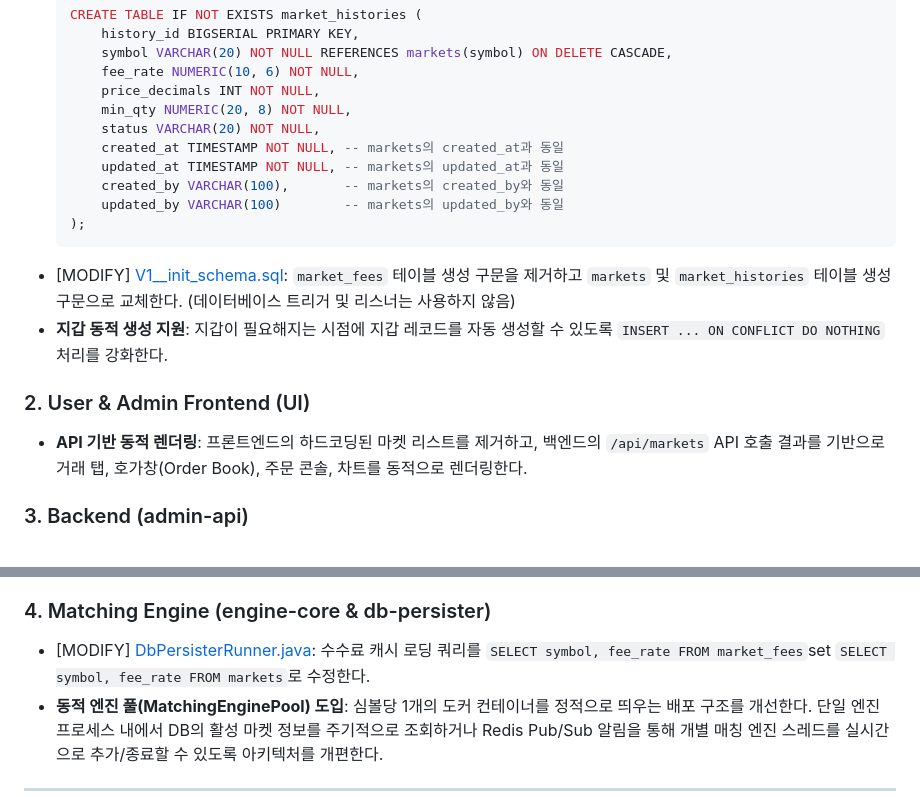
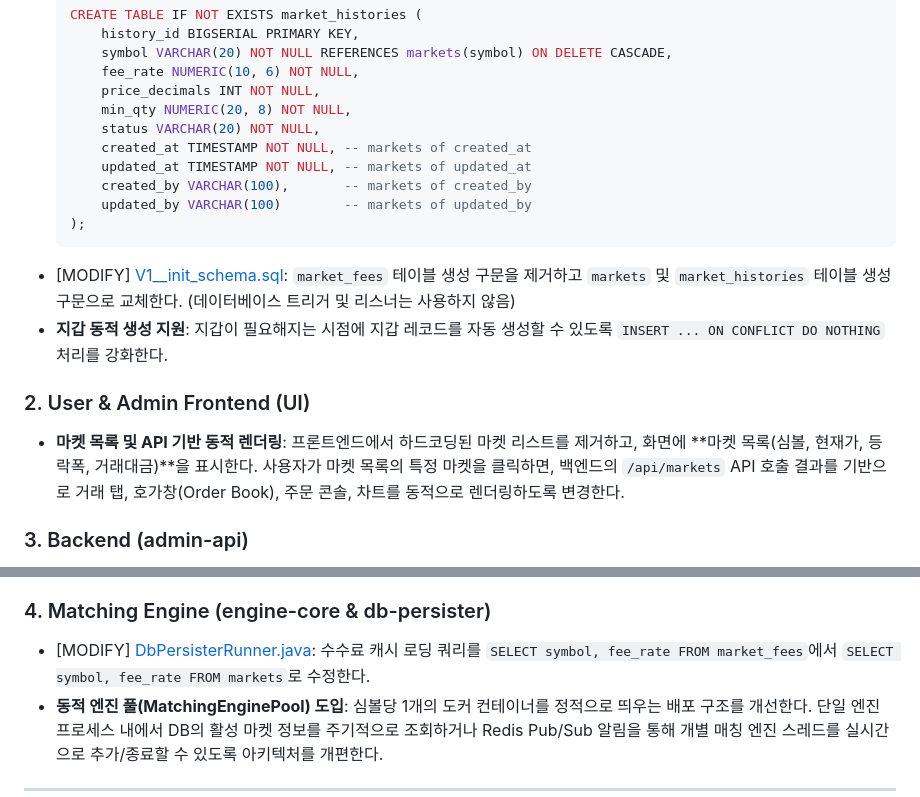
Before and after one commit to kangilc/exchange_be, a Markdown page: implementation_plan.md, 2 parts joined by grey strips. Rendered like a GitHub page.

Commit message:
docs: detail UI market list selection design in implementation plan

````diff
--- a/implementation_plan.md
+++ b/implementation_plan.md
@@ -36,10 +36,10 @@
       price_decimals INT NOT NULL,
       min_qty NUMERIC(20, 8) NOT NULL,
       status VARCHAR(20) NOT NULL,
-      created_at TIMESTAMP NOT NULL, -- markets의 created_at과 동일
-      updated_at TIMESTAMP NOT NULL, -- markets의 updated_at과 동일
-      created_by VARCHAR(100),       -- markets의 created_by와 동일
-      updated_by VARCHAR(100)        -- markets의 updated_by와 동일
+      created_at TIMESTAMP NOT NULL, -- markets of created_at
+      updated_at TIMESTAMP NOT NULL, -- markets of updated_at
+      created_by VARCHAR(100),       -- markets of created_by
+      updated_by VARCHAR(100)        -- markets of updated_by
   );
   ```
 * [MODIFY] [V1__init_schema.sql](file:///home/administrator/exchange_be/admin-api/src/main/resources/db/migration/V1__init_schema.sql):
@@ -47,7 +47,9 @@
 * **지갑 동적 생성 지원**: 지갑이 필요해지는 시점에 지갑 레코드를 자동 생성할 수 있도록 `INSERT ... ON CONFLICT DO NOTHING` 처리를 강화한다.
 
 ### 2. User & Admin Frontend (UI)
-* **API 기반 동적 렌더링**: 프론트엔드의 하드코딩된 마켓 리스트를 제거하고, 백엔드의 `/api/markets` API 호출 결과를 기반으로 거래 탭, 호가창(Order Book), 주문 콘솔, 차트를 동적으로 렌더링한다.
+* **마켓 목록 및 API 기반 동적 렌더링**:
+  프론트엔드에서 하드코딩된 마켓 리스트를 제거하고, 화면에 **마켓 목록(심볼, 현재가, 등락폭, 거래대금)**을 표시한다.
+  사용자가 마켓 목록의 특정 마켓을 클릭하면, 백엔드의 `/api/markets` API 호출 결과를 기반으로 거래 탭, 호가창(Order Book), 주문 콘솔, 차트를 동적으로 렌더링하도록 변경한다.
 
 ### 3. Backend (admin-api)
 * [MODIFY] [AdminApiApplication.java](file:///home/administrator/exchange_be/admin-api/src/main/java/exchange/admin/AdminApiApplication.java):
@@ -63,7 +65,7 @@
 
 ### 4. Matching Engine (engine-core & db-persister)
 * [MODIFY] [DbPersisterRunner.java](file:///home/administrator/exchange_be/adapter-kafka/src/main/java/exchange/kafka/db/DbPersisterRunner.java):
-  수수료 캐시 로딩 쿼리를 `SELECT symbol, fee_rate FROM market_fees`set `SELECT symbol, fee_rate FROM markets`로 수정한다.
+  수수료 캐시 로딩 쿼리를 `SELECT symbol, fee_rate FROM market_fees`에서 `SELECT symbol, fee_rate FROM markets`로 수정한다.
 * **동적 엔진 풀(MatchingEnginePool) 도입**: 심볼당 1개의 도커 컨테이너를 정적으로 띄우는 배포 구조를 개선한다. 단일 엔진 프로세스 내에서 DB의 활성 마켓 정보를 주기적으로 조회하거나 Redis Pub/Sub 알림을 통해 개별 매칭 엔진 스레드를 실시간으로 추가/종료할 수 있도록 아키텍처를 개편한다.
 
 ---
````
